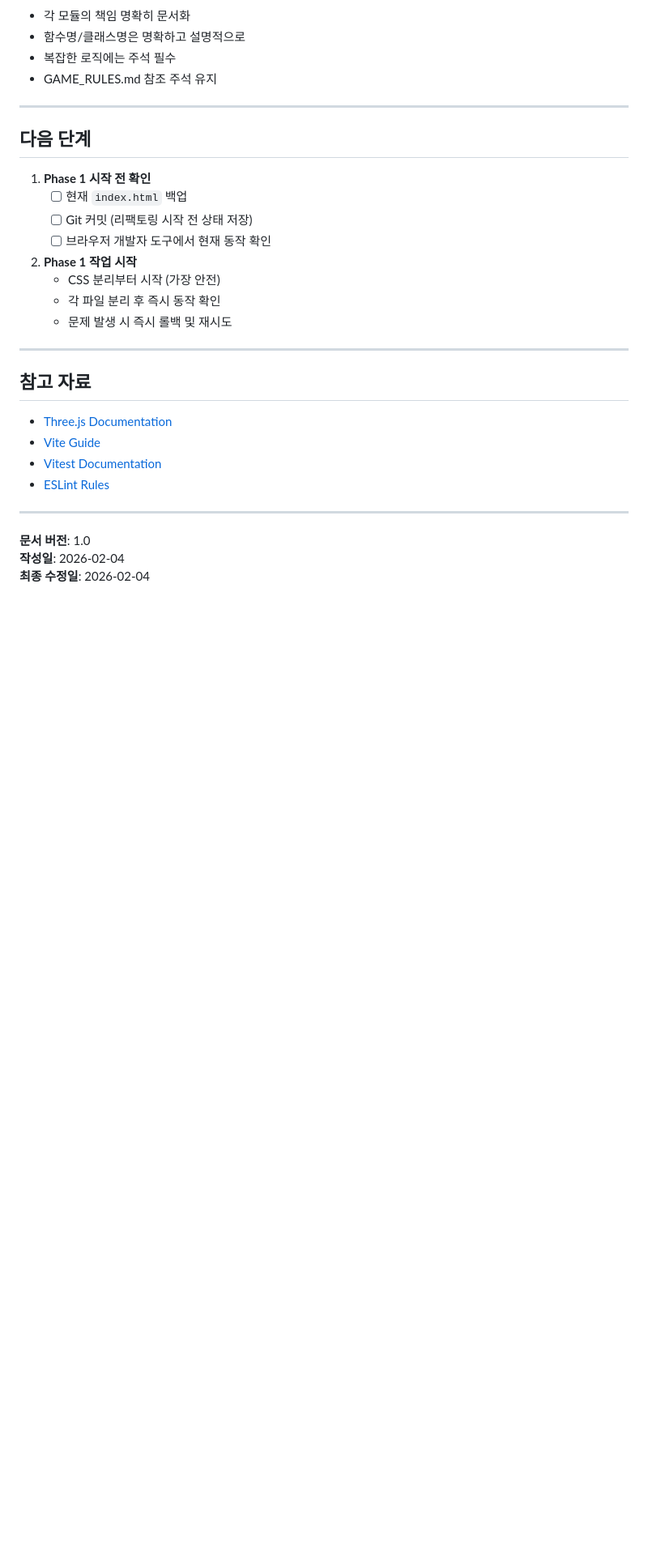
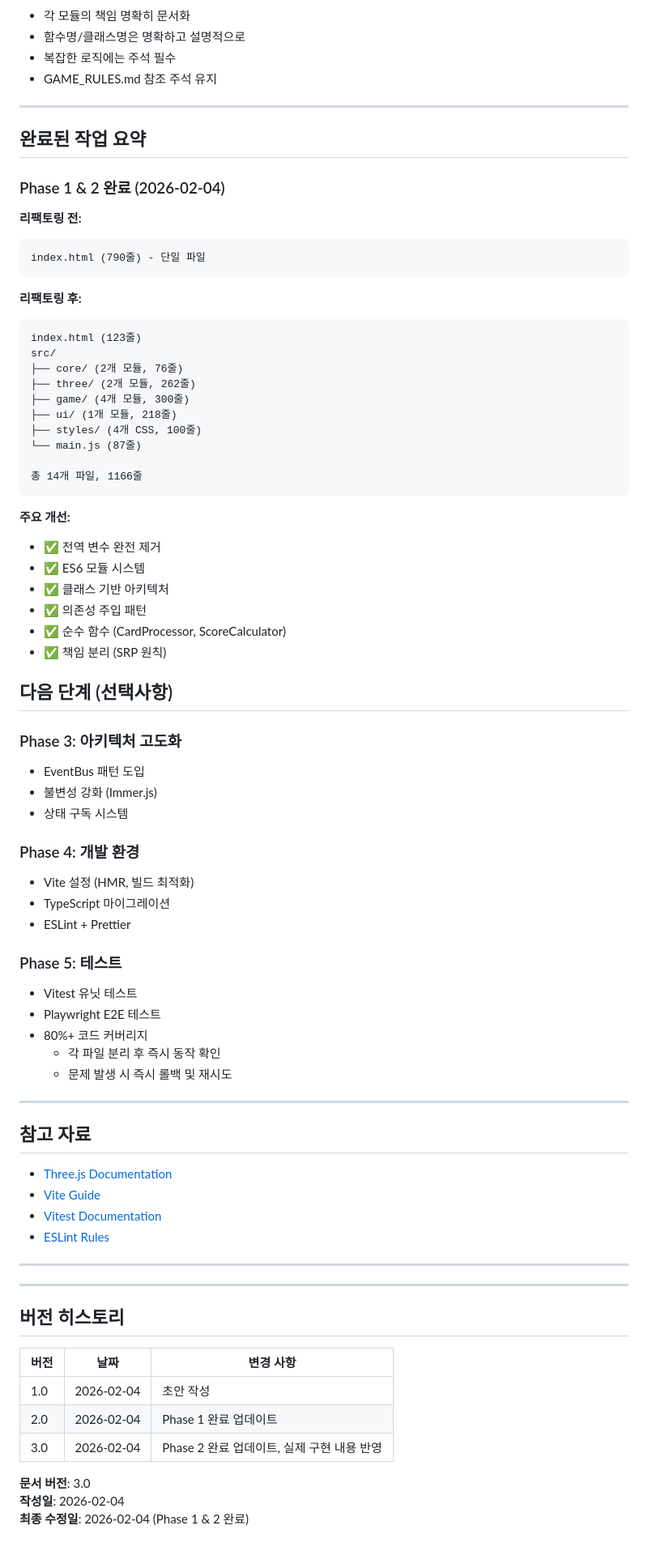
Before and after one commit to TonyJev93/dark-horse-board-game, a Markdown page: TASK.md, the part around one of its changes. Shown at 81% size. Rendered like a GitHub page; blank space fills up the shorter version.

````diff
--- a/TASK.md
+++ b/TASK.md
@@ -674,15 +689,53 @@ main.js
 
 ---
 
-## 다음 단계
+## 완료된 작업 요약
 
-1. **Phase 1 시작 전 확인**
-   - [ ] 현재 `index.html` 백업
-   - [ ] Git 커밋 (리팩토링 시작 전 상태 저장)
-   - [ ] 브라우저 개발자 도구에서 현재 동작 확인
+### Phase 1 & 2 완료 (2026-02-04)
 
-2. **Phase 1 작업 시작**
-   - CSS 분리부터 시작 (가장 안전)
+**리팩토링 전:**
+```
+index.html (790줄) - 단일 파일
+```
+
+**리팩토링 후:**
+```
+index.html (123줄)
+src/
+├── core/ (2개 모듈, 76줄)
+├── three/ (2개 모듈, 262줄)
+├── game/ (4개 모듈, 300줄)
+├── ui/ (1개 모듈, 218줄)
+├── styles/ (4개 CSS, 100줄)
+└── main.js (87줄)
+
+총 14개 파일, 1166줄
+```
+
+**주요 개선:**
+- ✅ 전역 변수 완전 제거
+- ✅ ES6 모듈 시스템
+- ✅ 클래스 기반 아키텍처
+- ✅ 의존성 주입 패턴
+- ✅ 순수 함수 (CardProcessor, ScoreCalculator)
+- ✅ 책임 분리 (SRP 원칙)
+
+## 다음 단계 (선택사항)
+
+### Phase 3: 아키텍처 고도화
+- EventBus 패턴 도입
+- 불변성 강화 (Immer.js)
+- 상태 구독 시스템
+
+### Phase 4: 개발 환경
+- Vite 설정 (HMR, 빌드 최적화)
+- TypeScript 마이그레이션
+- ESLint + Prettier
+
+### Phase 5: 테스트
+- Vitest 유닛 테스트
+- Playwright E2E 테스트
+- 80%+ 코드 커버리지
    - 각 파일 분리 후 즉시 동작 확인
    - 문제 발생 시 즉시 롤백 및 재시도
 
@@ -697,6 +750,16 @@ main.js
 
 ---
 
-**문서 버전**: 1.0
+---
+
+## 버전 히스토리
+
+| 버전 | 날짜 | 변경 사항 |
+|------|------|----------|
+| 1.0 | 2026-02-04 | 초안 작성 |
+| 2.0 | 2026-02-04 | Phase 1 완료 업데이트 |
+| 3.0 | 2026-02-04 | Phase 2 완료 업데이트, 실제 구현 내용 반영 |
+
+**문서 버전**: 3.0
 **작성일**: 2026-02-04
-**최종 수정일**: 2026-02-04
+**최종 수정일**: 2026-02-04 (Phase 1 & 2 완료)
````
Also changed, not shown: other parts of TASK.md (+58 -43 lines).
